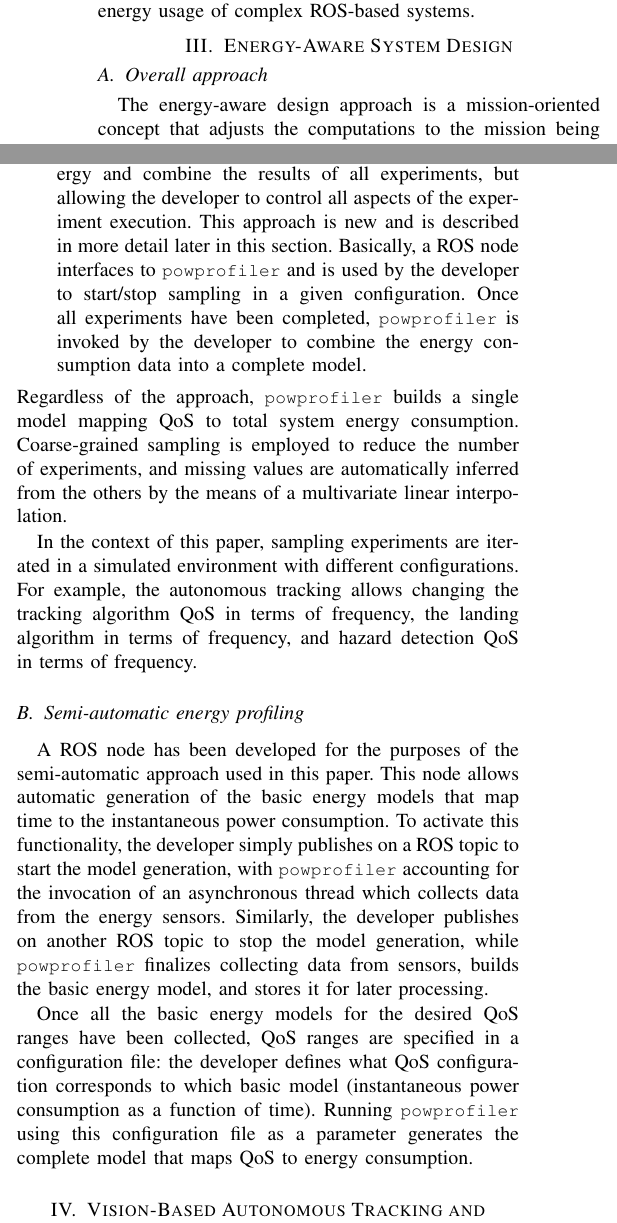
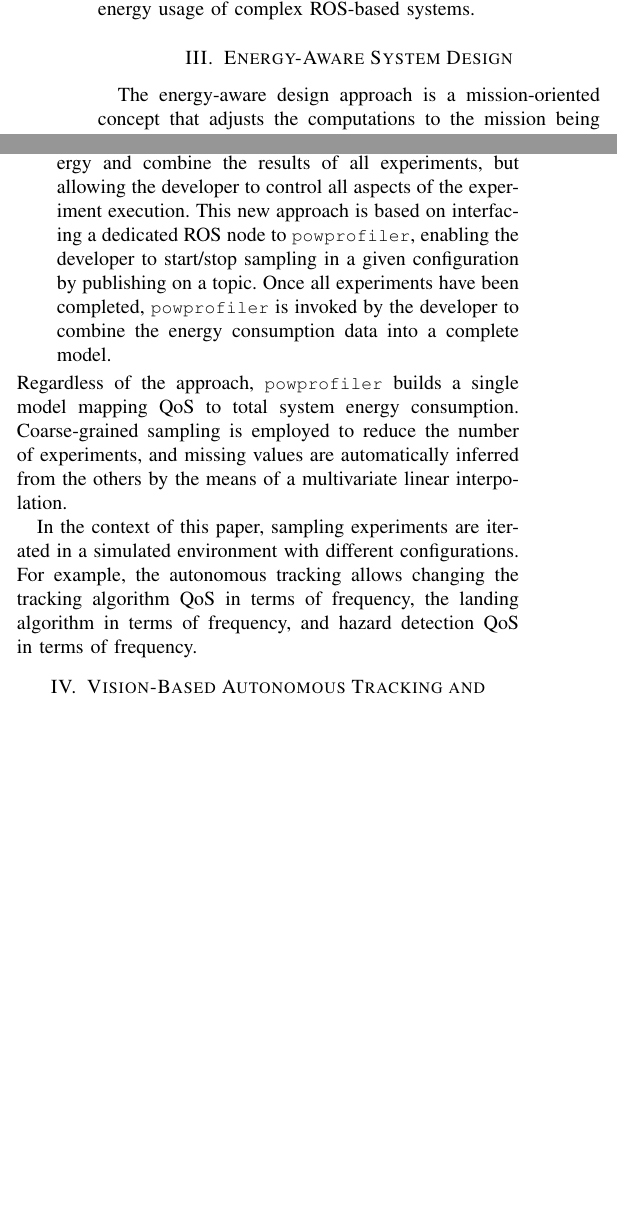
Before and after one commit to adamseew/irc-2020-2, a LaTeX paper (final/irc-2020-2.tex): two parts of the columns of page 2 of 6 before the commit and two parts of the columns of page 2 of 5 after it, joined at a grey line, cut so that both start at the same text, the shorter picture padded with empty space. Compiled offline with pdfLaTeX.

Commit message:
Reduced details from sec 3

```diff
--- a/final/irc-2020-2.tex
+++ b/final/irc-2020-2.tex
@@ -593,7 +593,7 @@ the energy usage of complex ROS-based systems.
 %\section{Energy-Sensitive Mission Deployment}
 \label{sec:approach}
 
-\subsection{Overall approach}
+%\subsection{Overall approach}
 
 The energy-aware design approach is a mission-oriented concept that adjusts
 the computations to the mission being performed while taking into
@@ -640,10 +640,10 @@ power consumption. This can be done in two different ways:
   consumption data into a complete model.
 \item Semi-automatically using \powprof{} to sample energy and combine
   the results of all experiments, but allowing the developer to
-  control all aspects of the experiment execution. This approach is new and is described in more detail later in this
-  section. Basically, a ROS node interfaces to \powprof{} and is used
-  by the developer to start/stop sampling in a given
-  configuration. Once all experiments have been completed, \powprof{} is
+  control all aspects of the experiment execution. This new approach %and is described in more detail later in this section. Basically,
+  is based on interfacing a dedicated ROS node to \powprof{}, enabling
+  the developer to start/stop sampling in a given
+  configuration by publishing on a topic. Once all experiments have been completed, \powprof{} is
   invoked by the developer to combine the energy consumption data into
   a complete model.
 
@@ -663,25 +663,25 @@ hazard detection QoS in terms of frequency.
 %
 
 
-\subsection{Semi-automatic energy profiling}
-\label{sec:semi-automatic}
+%% \subsection{Semi-automatic energy profiling}
+%% \label{sec:semi-automatic}
 
-A ROS node has been developed for the purposes of the semi-automatic %energy-sensitive
-approach used in this paper. This node allows automatic
-generation of the basic energy models that map time to the
-instantaneous power consumption. To activate this functionality, the developer simply publishes on a ROS
-topic to start the model generation, with \powprof{} accounting for
-the invocation of an asynchronous thread which collects data from the
-energy sensors. Similarly, the developer publishes on another ROS topic to
-stop the model generation, while \powprof{} finalizes collecting data from
-sensors, builds the basic energy model, and stores it for later processing.
+%% A ROS node has been developed for the purposes of the semi-automatic %energy-sensitive
+%% approach used in this paper. This node allows automatic
+%% generation of the basic energy models that map time to the
+%% instantaneous power consumption. To activate this functionality, the developer simply publishes on a ROS
+%% topic to start the model generation, with \powprof{} accounting for
+%% the invocation of an asynchronous thread which collects data from the
+%% energy sensors. Similarly, the developer publishes on another ROS topic to
+%% stop the model generation, while \powprof{} finalizes collecting data from
+%% sensors, builds the basic energy model, and stores it for later processing.
 
-Once all the basic energy models for the desired QoS ranges have been
-collected, QoS ranges are specified in a configuration file: the developer defines
-what QoS configuration corresponds to which basic model
-(instantaneous power consumption as a function of time). Running
-\powprof{} using this configuration file as a parameter generates the
-complete model that maps QoS to energy consumption.
+%% Once all the basic energy models for the desired QoS ranges have been
+%% collected, QoS ranges are specified in a configuration file: the developer defines
+%% what QoS configuration corresponds to which basic model
+%% (instantaneous power consumption as a function of time). Running
+%% \powprof{} using this configuration file as a parameter generates the
+%% complete model that maps QoS to energy consumption.
 
 %%%%%%%%%%%%%%%%%%%%
 \section{Vision-Based Autonomous Tracking and Landing}
```
Also changed, not shown: final/irc-2020-2.tex (4 more changed lines).
